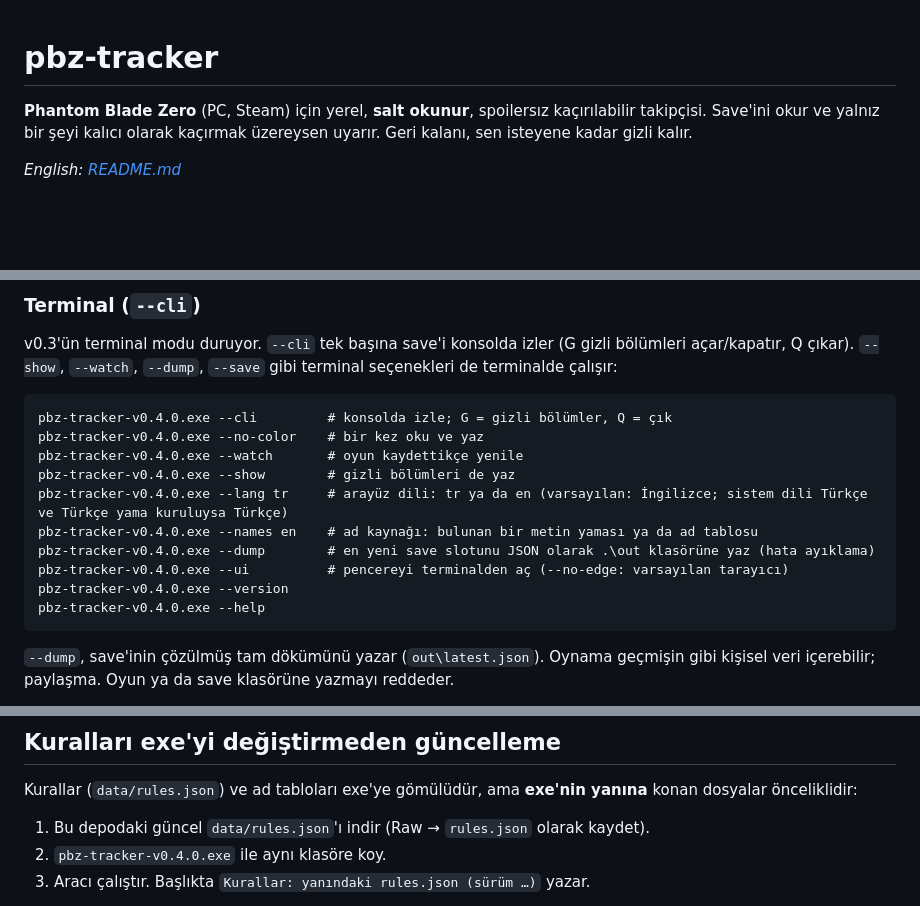
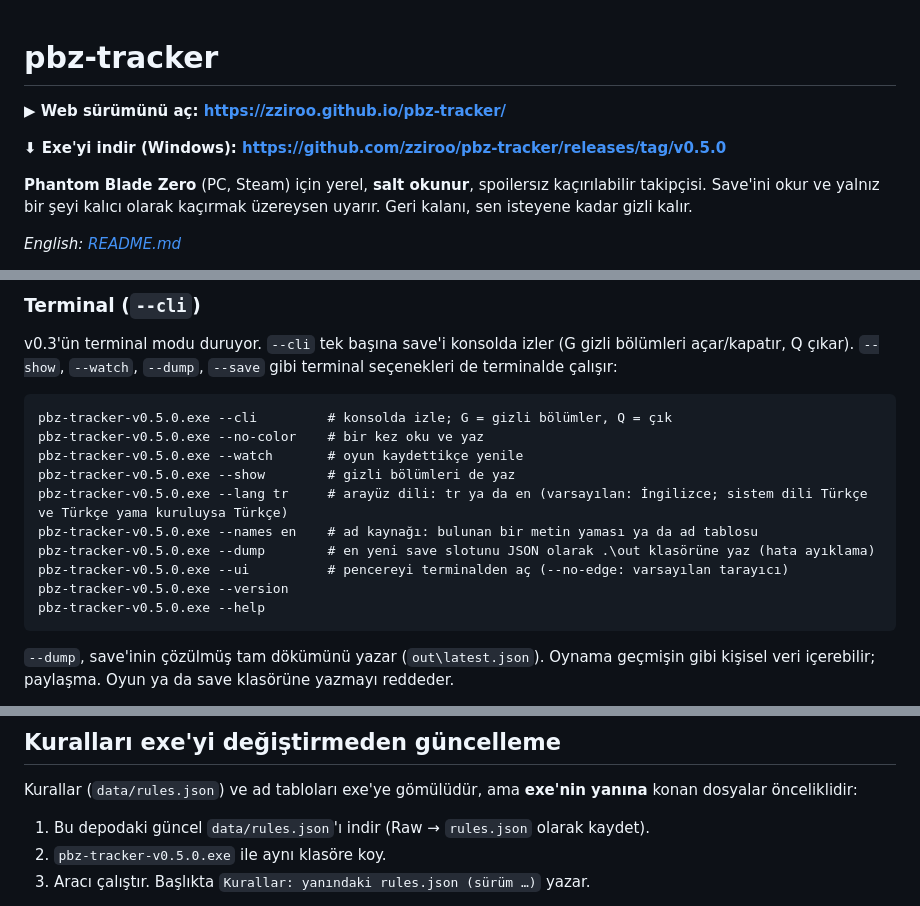
Before and after one commit to zziroo/pbz-tracker, a Markdown page: README.tr.md, 3 parts joined by grey strips. Drawn GitHub-style; blank space fills up the shorter version.

````diff
--- a/README.tr.md
+++ b/README.tr.md
@@ -1,4 +1,8 @@
 # pbz-tracker
+
+**▶ Web sürümünü aç: https://zziroo.github.io/pbz-tracker/**
+
+**⬇ Exe'yi indir (Windows): https://github.com/zziroo/pbz-tracker/releases/tag/v0.5.0**
 
 **Phantom Blade Zero** (PC, Steam) için yerel, **salt okunur**, spoilersız kaçırılabilir takipçisi. Save'ini okur ve yalnız bir şeyi kalıcı olarak kaçırmak üzereysen uyarır. Geri kalanı, sen isteyene kadar gizli kalır.
 
@@ -38,16 +42,16 @@ Pencere, uygulama modunda açılan Microsoft Edge'dir (ya da Chrome); sekme ve a
 v0.3'ün terminal modu duruyor. `--cli` tek başına save'i konsolda izler (G gizli bölümleri açar/kapatır, Q çıkar). `--show`, `--watch`, `--dump`, `--save` gibi terminal seçenekleri de terminalde çalışır:
 
 ```
-pbz-tracker-v0.4.0.exe --cli         # konsolda izle; G = gizli bölümler, Q = çık
-pbz-tracker-v0.4.0.exe --no-color    # bir kez oku ve yaz
-pbz-tracker-v0.4.0.exe --watch       # oyun kaydettikçe yenile
-pbz-tracker-v0.4.0.exe --show        # gizli bölümleri de yaz
-pbz-tracker-v0.4.0.exe --lang tr     # arayüz dili: tr ya da en (varsayılan: İngilizce; sistem dili Türkçe ve Türkçe yama kuruluysa Türkçe)
-pbz-tracker-v0.4.0.exe --names en    # ad kaynağı: bulunan bir metin yaması ya da ad tablosu
-pbz-tracker-v0.4.0.exe --dump        # en yeni save slotunu JSON olarak .\out klasörüne yaz (hata ayıklama)
-pbz-tracker-v0.4.0.exe --ui          # pencereyi terminalden aç (--no-edge: varsayılan tarayıcı)
-pbz-tracker-v0.4.0.exe --version
-pbz-tracker-v0.4.0.exe --help
+pbz-tracker-v0.5.0.exe --cli         # konsolda izle; G = gizli bölümler, Q = çık
+pbz-tracker-v0.5.0.exe --no-color    # bir kez oku ve yaz
+pbz-tracker-v0.5.0.exe --watch       # oyun kaydettikçe yenile
+pbz-tracker-v0.5.0.exe --show        # gizli bölümleri de yaz
+pbz-tracker-v0.5.0.exe --lang tr     # arayüz dili: tr ya da en (varsayılan: İngilizce; sistem dili Türkçe ve Türkçe yama kuruluysa Türkçe)
+pbz-tracker-v0.5.0.exe --names en    # ad kaynağı: bulunan bir metin yaması ya da ad tablosu
+pbz-tracker-v0.5.0.exe --dump        # en yeni save slotunu JSON olarak .\out klasörüne yaz (hata ayıklama)
+pbz-tracker-v0.5.0.exe --ui          # pencereyi terminalden aç (--no-edge: varsayılan tarayıcı)
+pbz-tracker-v0.5.0.exe --version
+pbz-tracker-v0.5.0.exe --help
 ```
 
 `--dump`, save'inin çözülmüş tam dökümünü yazar (`out\latest.json`). Oynama geçmişin gibi kişisel veri içerebilir; paylaşma. Oyun ya da save klasörüne yazmayı reddeder.
@@ -85,7 +89,7 @@ Steam build **26367565** üzerinde doğrulandı. Başlık satırı kurulu build'
 Kurallar (`data/rules.json`) ve ad tabloları exe'ye gömülüdür, ama **exe'nin yanına** konan dosyalar önceliklidir:
 
 1. Bu depodaki güncel `data/rules.json`'ı indir (Raw → `rules.json` olarak kaydet).
-2. `pbz-tracker-v0.4.0.exe` ile aynı klasöre koy.
+2. `pbz-tracker-v0.5.0.exe` ile aynı klasöre koy.
 3. Aracı çalıştır. Başlıkta `Kurallar: yanındaki rules.json (sürüm …)` yazar.
 
 Ad tabloları da aynı şekilde çalışır: exe'nin yanındaki `names.<dil>.json` o dili değiştirir ya da ekler. Kural dosyası `--rules <yol>` ile açıkça da verilebilir. Bozuk bir dosya ya da başka bir kural biçimi (`schemaVersion`) için yazılmış dosya, gömülü kopyaya sessizce düşmek yerine aracı hatayla durdurur. Gömülü kurallara dönmek için dosyayı sil. Aracın kendisi hiçbir şey indirmez.
````
Also changed, not shown: other parts of README.tr.md (+3 -3 lines), README.md (+18 -14 lines), docs/publish.md (+44 -55 lines), docs/screenshots/web-journal.png (added), docs/screenshots/web-setup.png (added), docs/screenshots/web-tr-journal.png (added), docs/screenshots/web-tr-warnings.png (added), docs/screenshots/web-warnings.png (added), 9 other files.
